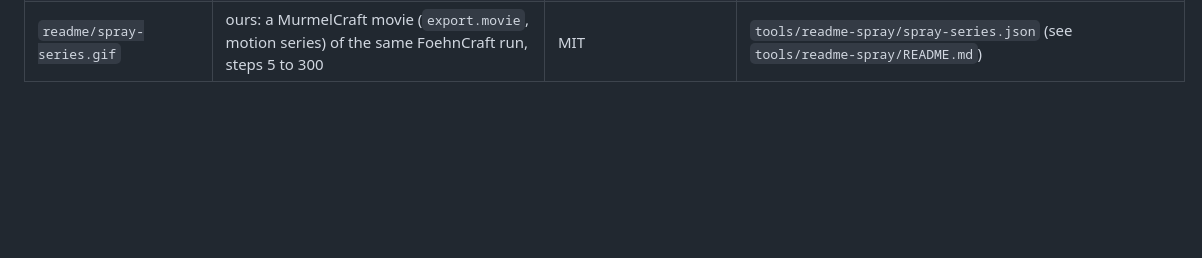
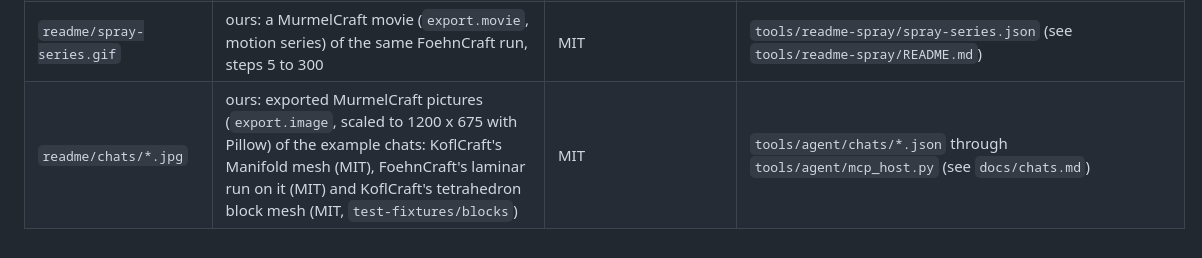
Before and after one commit to chiefenne/MurmelCraft, a Markdown page: assets/PROVENANCE.md, the part around the change. Rendered like a GitHub page; blank space fills up the shorter version.

```diff
--- a/assets/PROVENANCE.md
+++ b/assets/PROVENANCE.md
@@ -26,3 +26,4 @@ no SolidCraft or FieldCraft asset, kit, theme or icon is used (clean room).
 | `readme/spray-charts.png` | ours: the MurmelCraft window (drawn with wgpu by the ignored window test `readme_chart_panel`) with FoehnCraft's `spray_datums` gallery run (MIT) and its chart and statistics panel | MIT | `tools/readme-spray/README.md` |
 | `readme/spray-device.png` | ours: an exported MurmelCraft picture of a FoehnCraft run (MIT) of its ECN Spray G sector case with the device form of its injector (FoehnCraft's own standard gasoline tip, `assets/injectors/`, MIT) | MIT | `tools/readme-spray/spray-device.json` (see `tools/readme-spray/README.md`) |
 | `readme/spray-series.gif` | ours: a MurmelCraft movie (`export.movie`, motion series) of the same FoehnCraft run, steps 5 to 300 | MIT | `tools/readme-spray/spray-series.json` (see `tools/readme-spray/README.md`) |
+| `readme/chats/*.jpg` | ours: exported MurmelCraft pictures (`export.image`, scaled to 1200 x 675 with Pillow) of the example chats: KoflCraft's Manifold mesh (MIT), FoehnCraft's laminar run on it (MIT) and KoflCraft's tetrahedron block mesh (MIT, `test-fixtures/blocks`) | MIT | `tools/agent/chats/*.json` through `tools/agent/mcp_host.py` (see `docs/chats.md`) |
```
Also changed, not shown: README.md (+25 -1 lines), docs/chats.md (added, +150 -0 lines), docs/mcp.md (+2 -0 lines), assets/readme/chats/manifold-box-flow.jpg (added), assets/readme/chats/manifold-pressure.jpg (added), assets/readme/chats/manifold-worst-cells.jpg (added), assets/readme/chats/tetrahedron-exploded.jpg (added), 9 other files.
